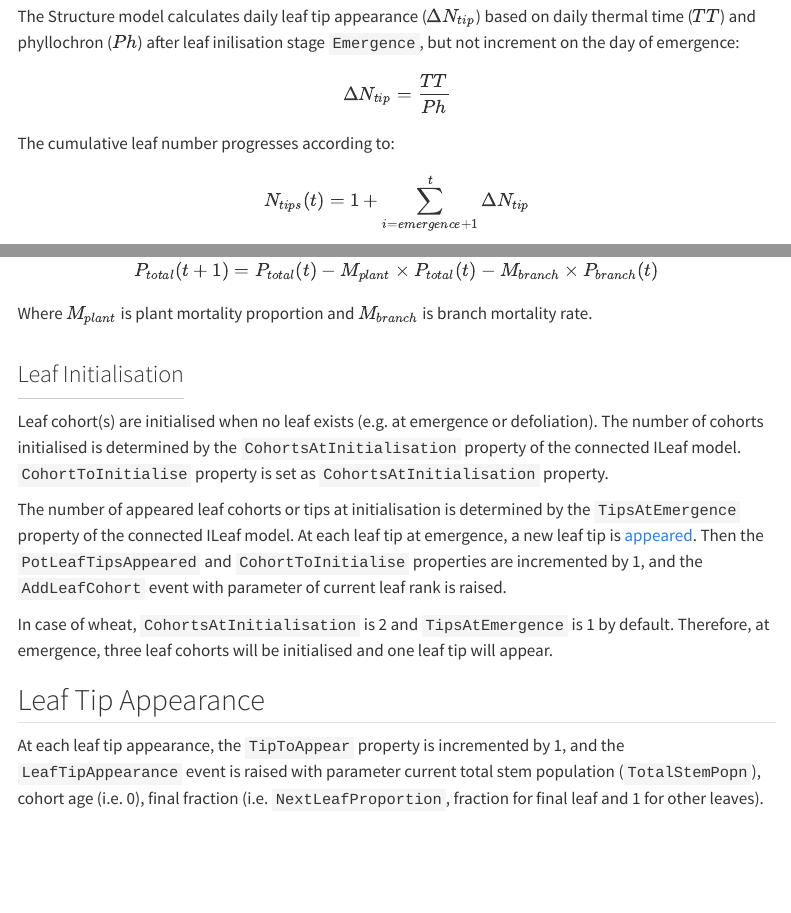
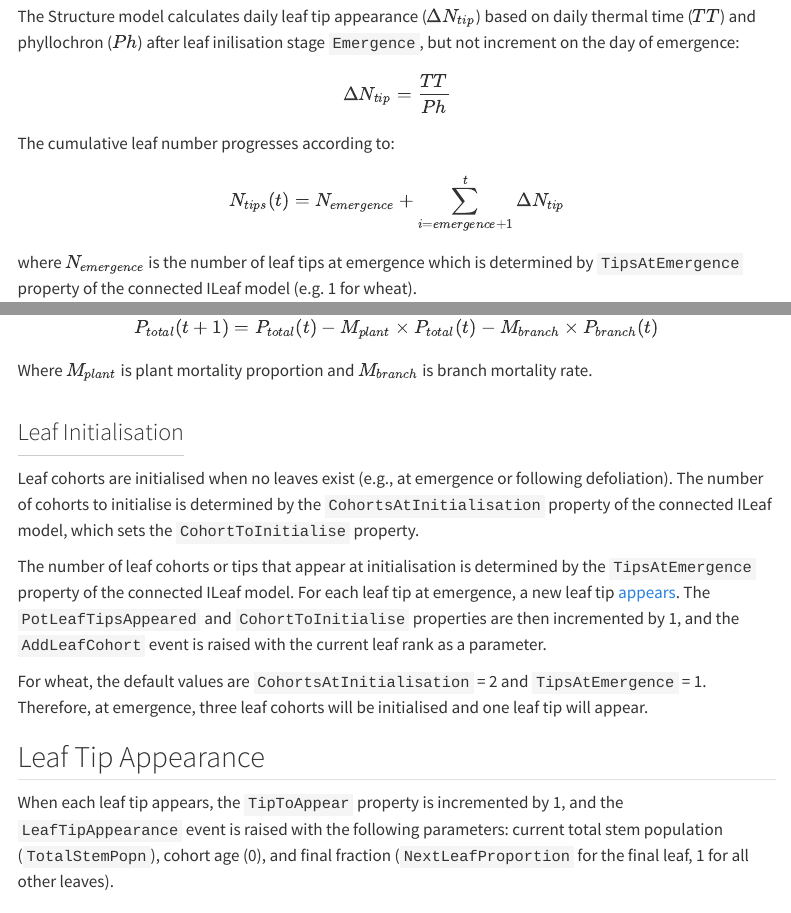
Before and after one commit to byzheng/apsimng-notes, a Quarto document (docs/Models/PMF/Structure/Structure.qmd): the page in a window 1100 px wide, from 3780 px down, and a second part further down, joined at a grey line. Rendered offline with R 4.5, knitr and Pandoc in place of Quarto, with nearby package versions; menus at the side of the page are left out.

Commit message:
Update structure model

````diff
--- a/docs/Models/PMF/Structure/Structure.qmd
+++ b/docs/Models/PMF/Structure/Structure.qmd
@@ -116,11 +116,10 @@ The Structure model calculates daily leaf tip appearance ($\Delta N_{tip}$) base
 $$\Delta N_{tip} = \frac{TT}{Ph}$$
 
 The cumulative leaf number progresses according to:
-$$N_{tips}(t) = 1 + \sum_{i=emergence+1}^{t} \Delta N_{tip}$$
+$$N_{tips}(t) = N_{emergence} + \sum_{i=emergence+1}^{t} \Delta N_{tip}$$
 
-```{tex}
+where $N_{emergence}$ is the number of leaf tips at emergence which is determined by `TipsAtEmergence` property of the connected ILeaf model (e.g. 1 for wheat).
 
-```
 ### Branch Development Process
 
 Branch initiation follows main stem development with environmental modifications:
@@ -147,15 +146,16 @@ Where $M_{plant}$ is plant mortality proportion and $M_{branch}$ is branch morta
 
 ### Leaf Initialisation {#leaf-initialisation}
 
-Leaf cohort(s) are initialised when no leaf exists (e.g. at emergence or defoliation). The number of cohorts initialised is determined by the `CohortsAtInitialisation` property of the connected ILeaf model. `CohortToInitialise` property is set as `CohortsAtInitialisation` property.
+Leaf cohorts are initialised when no leaves exist (e.g., at emergence or following defoliation). The number of cohorts to initialise is determined by the `CohortsAtInitialisation` property of the connected ILeaf model, which sets the `CohortToInitialise` property.
 
-The number of appeared leaf cohorts or tips at initialisation is determined by the `TipsAtEmergence` property of the connected ILeaf model. At each leaf tip at emergence, a new leaf tip is [appeared](#leaf-tip-appearance). Then the `PotLeafTipsAppeared` and `CohortToInitialise` properties are incremented by 1, and the `AddLeafCohort` event with parameter of current leaf rank is raised.
+The number of leaf cohorts or tips that appear at initialisation is determined by the `TipsAtEmergence` property of the connected ILeaf model. For each leaf tip at emergence, a new leaf tip [appears](#leaf-tip-appearance). The `PotLeafTipsAppeared` and `CohortToInitialise` properties are then incremented by 1, and the `AddLeafCohort` event is raised with the current leaf rank as a parameter.
 
-In case of wheat, `CohortsAtInitialisation` is 2 and `TipsAtEmergence` is 1 by default. Therefore, at emergence, three leaf cohorts will be initialised and one leaf tip will appear.
+For wheat, the default values are `CohortsAtInitialisation` = 2 and `TipsAtEmergence` = 1. Therefore, at emergence, three leaf cohorts will be initialised and one leaf tip will appear.
 
 ## Leaf Tip Appearance {#leaf-tip-appearance}
 
-At each leaf tip appearance, the `TipToAppear` property is incremented by 1, and the `LeafTipAppearance` event is raised with parameter current total stem population (`TotalStemPopn`), cohort age (i.e. 0), final fraction (i.e. `NextLeafProportion`, fraction for final leaf and 1 for other leaves).
+When each leaf tip appears, the `TipToAppear` property is incremented by 1, and the `LeafTipAppearance` event is raised with the following parameters: current total stem population (`TotalStemPopn`), cohort age (0), and final fraction (`NextLeafProportion` for the final leaf, 1 for all other leaves).
+
 
 ## User Interface
 
````
Also changed, not shown: docs/Models/PMF/Structure/Structure.qmd (2 more changed lines).
